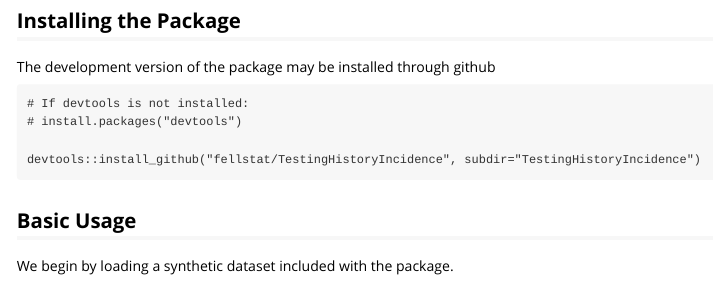
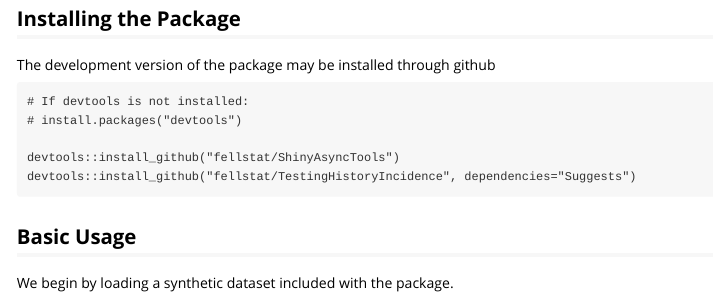
Before and after one commit to fellstat/TestingHistoryIncidence, an R Markdown document (inst/doc/tst_hist_vig.Rmd): the page in a window 1100 px wide, from 970 px down before the commit and from 1140 px down after it, so that both start at the same text. The pictures show the output file inst/doc/tst_hist_vig.html that the author committed with the source, opened offline.

Commit message:
minor doc edits

````diff
--- a/inst/doc/tst_hist_vig.Rmd
+++ b/inst/doc/tst_hist_vig.Rmd
@@ -50,7 +50,8 @@
 # If devtools is not installed:
 # install.packages("devtools")
 
-devtools::install_github("fellstat/TestingHistoryIncidence", subdir="TestingHistoryIncidence")
+devtools::install_github("fellstat/ShinyAsyncTools")
+devtools::install_github("fellstat/TestingHistoryIncidence", dependencies="Suggests")
 ```
 
 ## Basic Usage
````
Also changed, not shown: vignettes/tst_hist_vig.Rmd (+2 -1 lines), README.md, inst/doc/tst_hist_vig.html.
